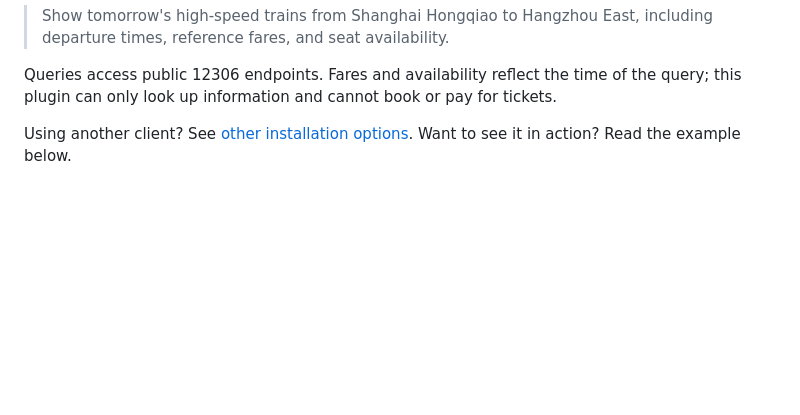
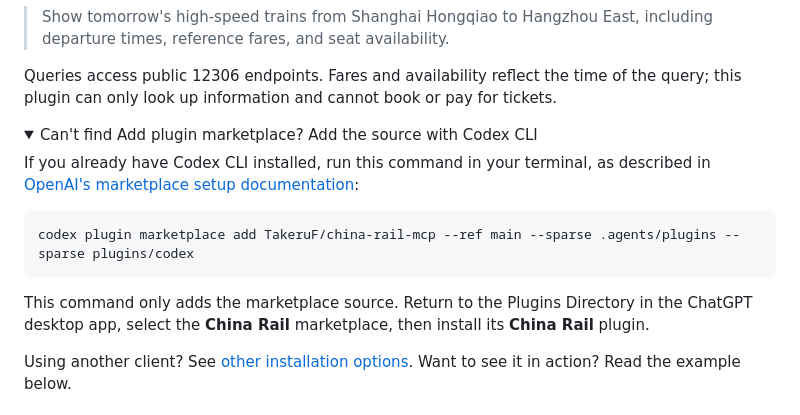
Before and after one commit to TakeruF/china-rail-mcp, a Markdown page: README.en.md, the part around the change printed below. GitHub-like rendering; folded sections open; blank space fills up the shorter version.

````diff
--- a/README.en.md
+++ b/README.en.md
@@ -54,3 +67,17 @@ Start a new chat after installation and try:
 
 Queries access public 12306 endpoints. Fares and availability reflect the time of the query;
 this plugin can only look up information and cannot book or pay for tickets.
+
+<details>
+<summary>Can't find Add plugin marketplace? Add the source with Codex CLI</summary>
+
+If you already have Codex CLI installed, run this command in your terminal, as described in
+[OpenAI's marketplace setup documentation](https://developers.openai.com/plugins/build/plugins#add-a-marketplace-from-the-cli):
+
+```sh
+codex plugin marketplace add TakeruF/china-rail-mcp --ref main --sparse .agents/plugins --sparse plugins/codex
+```
+
+This command only adds the marketplace source. Return to the Plugins Directory in the ChatGPT
+desktop app, select the **China Rail** marketplace, then install its **China Rail** plugin.
+
````
Also changed, not shown: other parts of README.en.md (+26 -12 lines), README.md (+38 -12 lines), docs/images/chatgpt-add-plugin-marketplace-zh.png (added).
